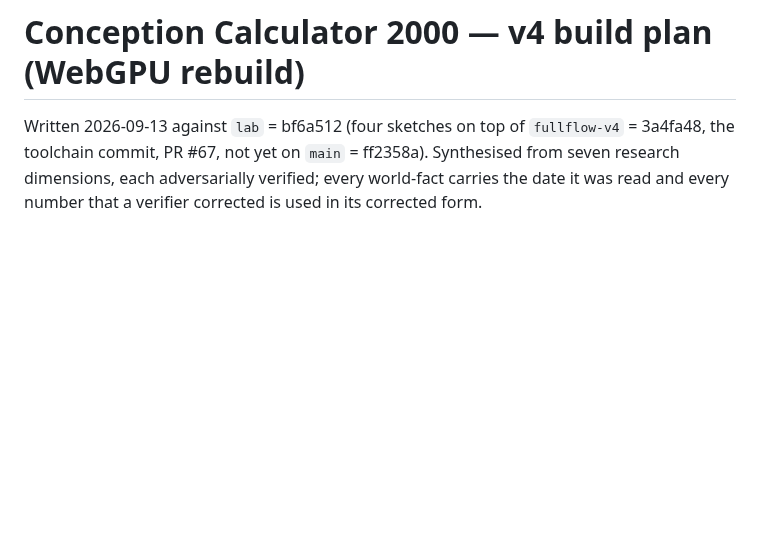
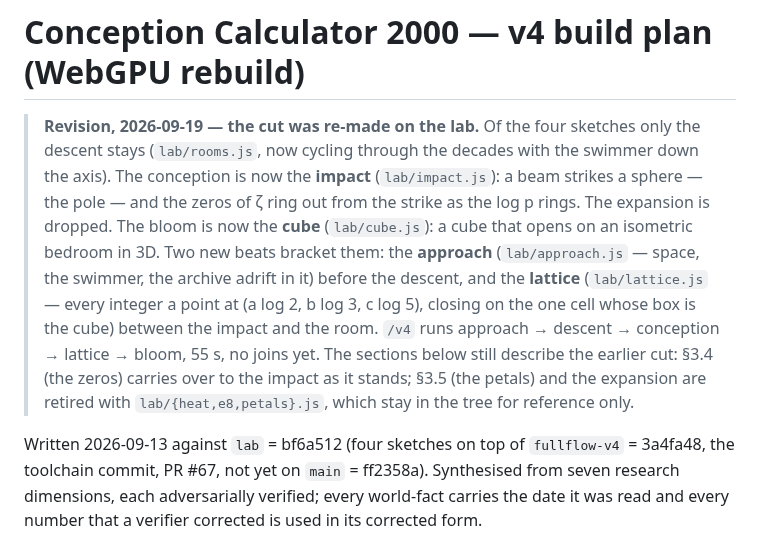
Before and after one commit to dnhmphrs/cc2000-v2, a Markdown page: docs/v4-plan.md, the part around the change. GitHub-like rendering; blank space fills up the shorter version.

```diff
--- a/docs/v4-plan.md
+++ b/docs/v4-plan.md
@@ -1,4 +1,20 @@
 # Conception Calculator 2000 — v4 build plan (WebGPU rebuild)
+
+> **Revision, 2026-09-19 — the cut was re-made on the lab.** Of the four
+> sketches only the descent stays (`lab/rooms.js`, now cycling through the
+> decades with the swimmer down the axis). The conception is now the **impact**
+> (`lab/impact.js`): a beam strikes a sphere — the pole — and the zeros of ζ
+> ring out from the strike as the log p rings. The expansion is dropped. The
+> bloom is now the **cube** (`lab/cube.js`): a cube that opens on an isometric
+> bedroom in 3D. Two new beats bracket them: the **approach** (`lab/approach.js`
+> — space, the swimmer, the archive adrift in it) before the descent, and the
+> **lattice** (`lab/lattice.js` — every integer a point at (a log 2, b log 3,
+> c log 5), closing on the one cell whose box is the cube) between the impact
+> and the room. `/v4` runs approach → descent → conception → lattice → bloom,
+> 55 s, no joins yet. The sections below still describe the earlier cut: §3.4
+> (the zeros) carries over to the impact as it stands; §3.5 (the petals) and the
+> expansion are retired with `lab/{heat,e8,petals}.js`, which stay in the tree
+> for reference only.
 
 Written 2026-09-13 against `lab` = bf6a512 (four sketches on top of `fullflow-v4` = 3a4fa48, the toolchain commit, PR #67, not yet on `main` = ff2358a). Synthesised from seven research dimensions, each adversarially verified; every world-fact carries the date it was read and every number that a verifier corrected is used in its corrected form.
 
```
Also changed, not shown: README.md (+5 -5 lines), docs/v4-flow.md (+20 -18 lines), docs/v4-flow.jpg, 10 other files.
